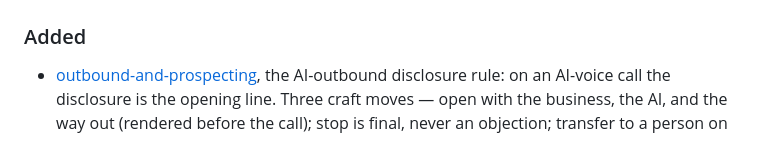
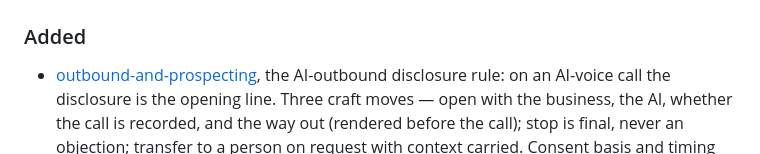
Before and after one commit to gabros20/sales-skill, a Markdown page: CHANGELOG.md, the part around the change. Rendered like a GitHub page.

Commit message:
fix(outbound): review polish — the AI-voice opening says whether the call is recorded; drop the duplicated consent tail from failure modes

```diff
--- a/CHANGELOG.md
+++ b/CHANGELOG.md
@@ -10,7 +10,7 @@ The release procedure synchronizes `.codex-plugin/plugin.json`, this changelog,
 ### Added
 - [outbound-and-prospecting](skills/sales/references/outbound-and-prospecting.md), the AI-outbound
   disclosure rule: on an AI-voice call the disclosure is the opening line. Three craft moves —
-  open with the business, the AI, and the way out (rendered before the call); stop is final, never
+  open with the business, the AI, whether the call is recorded, and the way out (rendered before the call); stop is final, never
   an objection; transfer to a person on request with context carried. Consent basis and timing
   windows cited to `marketing` (lifecycle-and-email, "Outbound AI-voice calls are automated
   calls"), never restated; mechanics pointed to `ai` `surface-voice.md`.
```
Also changed, not shown: 1 other file.
